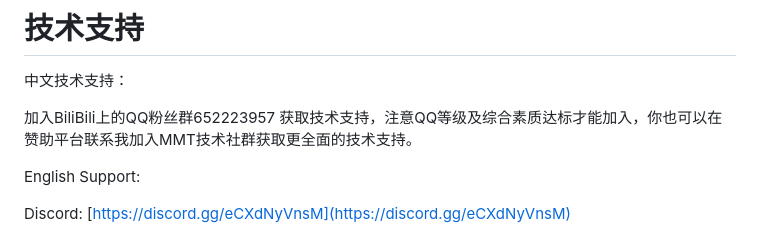
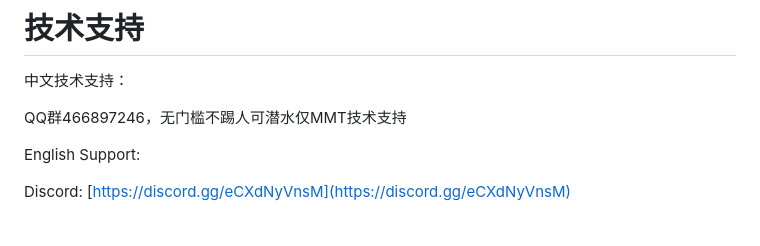
Before and after one commit to StarBobis/MigotoModTool, a Markdown page: README.md, the part around the change. GitHub-like rendering.

Commit message:
Update README.md
c

```diff
--- a/README.md
+++ b/README.md
@@ -32,7 +32,7 @@ MMT需配套我们的3Dmigoto-Armor版本的d3d11.dll使用，部分技术已开
 # 技术支持
 中文技术支持：
 
-加入BiliBili上的QQ粉丝群652223957 获取技术支持，注意QQ等级及综合素质达标才能加入，你也可以在赞助平台联系我加入MMT技术社群获取更全面的技术支持。
+QQ群466897246，无门槛不踢人可潜水仅MMT技术支持
 
 English Support:
 
```
